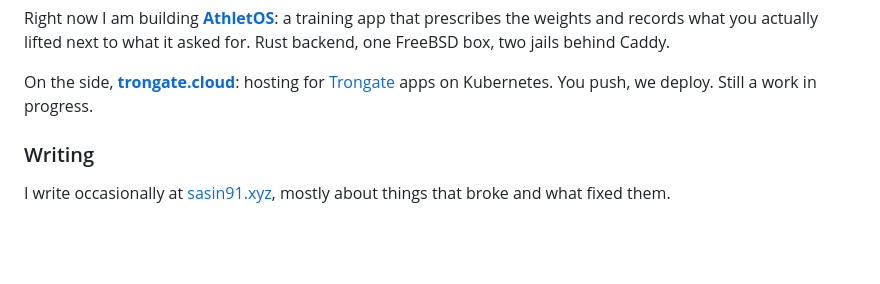
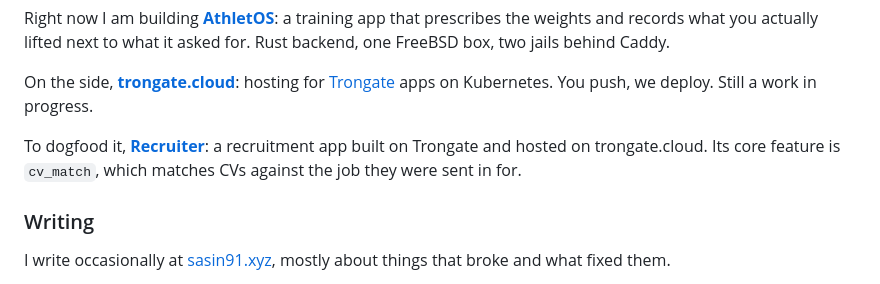
Before and after one commit to sasin91/sasin91, a Markdown page: README.md, the part around the change. Rendered like a GitHub page; blank space fills up the shorter version.

Commit message:
Mention Recruiter alongside trongate.cloud in the profile README
Co-Authored-By: Claude Opus 5.5 (1M context) <noreply@anthropic.com>
Claude-Session: https://claude.ai/code/session_01RgCmeuJ5QLmTWeQTFsgfri

```diff
--- a/README.md
+++ b/README.md
@@ -15,6 +15,10 @@ it asked for. Rust backend, one FreeBSD box, two jails behind Caddy.
 On the side, [**trongate.cloud**](https://trongate.cloud): hosting for
 [Trongate](https://trongate.io) apps on Kubernetes. You push, we deploy. Still
 a work in progress.
+
+To dogfood it, [**Recruiter**](https://recruiter.trongate.dev): a recruitment
+app built on Trongate and hosted on trongate.cloud. Its core feature is
+`cv_match`, which matches CVs against the job they were sent in for.
 
 ### Writing
 
```
